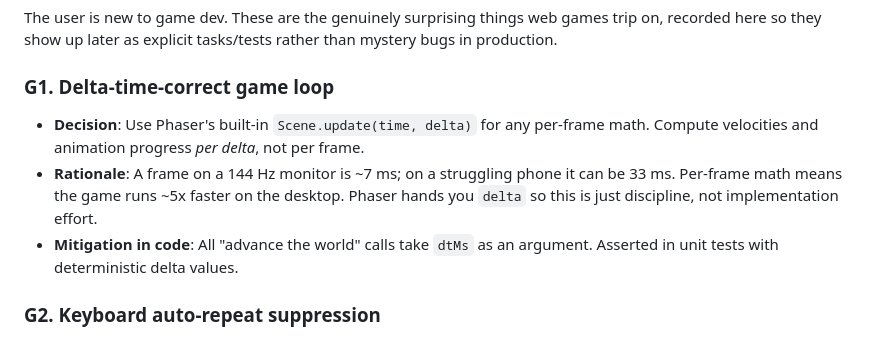
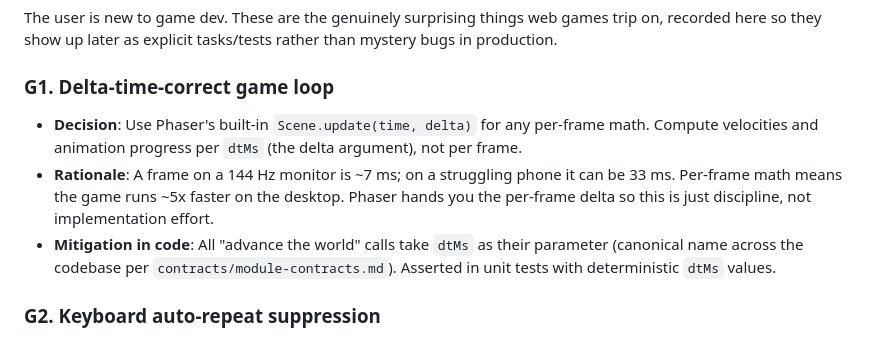
Before and after one commit to raffertyuy/geometry-dash, a Markdown page: specs/001-lane-runner/research.md, the part around the change. Drawn GitHub-style.

```diff
--- a/specs/001-lane-runner/research.md
+++ b/specs/001-lane-runner/research.md
@@ -66,9 +66,9 @@ The user is new to game dev. These are the genuinely surprising things web games
 
 ### G1. Delta-time-correct game loop
 
-- **Decision**: Use Phaser's built-in `Scene.update(time, delta)` for any per-frame math. Compute velocities and animation progress *per delta*, not per frame.
-- **Rationale**: A frame on a 144 Hz monitor is ~7 ms; on a struggling phone it can be 33 ms. Per-frame math means the game runs ~5x faster on the desktop. Phaser hands you `delta` so this is just discipline, not implementation effort.
-- **Mitigation in code**: All "advance the world" calls take `dtMs` as an argument. Asserted in unit tests with deterministic delta values.
+- **Decision**: Use Phaser's built-in `Scene.update(time, delta)` for any per-frame math. Compute velocities and animation progress per `dtMs` (the delta argument), not per frame.
+- **Rationale**: A frame on a 144 Hz monitor is ~7 ms; on a struggling phone it can be 33 ms. Per-frame math means the game runs ~5x faster on the desktop. Phaser hands you the per-frame delta so this is just discipline, not implementation effort.
+- **Mitigation in code**: All "advance the world" calls take `dtMs` as their parameter (canonical name across the codebase per `contracts/module-contracts.md`). Asserted in unit tests with deterministic `dtMs` values.
 
 ### G2. Keyboard auto-repeat suppression
 
```
Also changed, not shown: specs/001-lane-runner/spec.md (+1 -1 lines), specs/001-lane-runner/tasks.md (+4 -2 lines).
